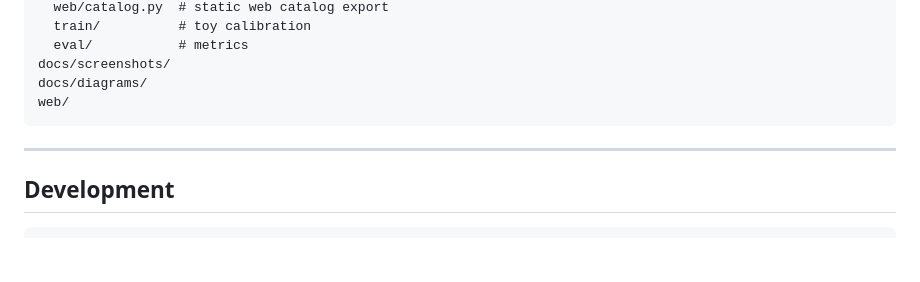
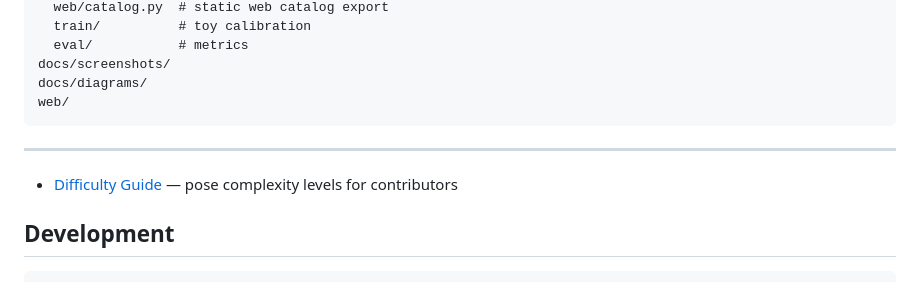
Before and after one commit to mergeos-bounties/PoseGuide, a Markdown page: README.md, the part around the change. Drawn GitHub-style; blank space fills up the shorter version.

````diff
--- a/README.md
+++ b/README.md
@@ -174,6 +174,7 @@ web/
 
 ---
 
+- [Difficulty Guide](docs/DIFFICULTY_GUIDE.md) — pose complexity levels for contributors
 ## Development
 
 ```powershell
````
Also changed, not shown: docs/DIFFICULTY_GUIDE.md (added, +81 -0 lines).
